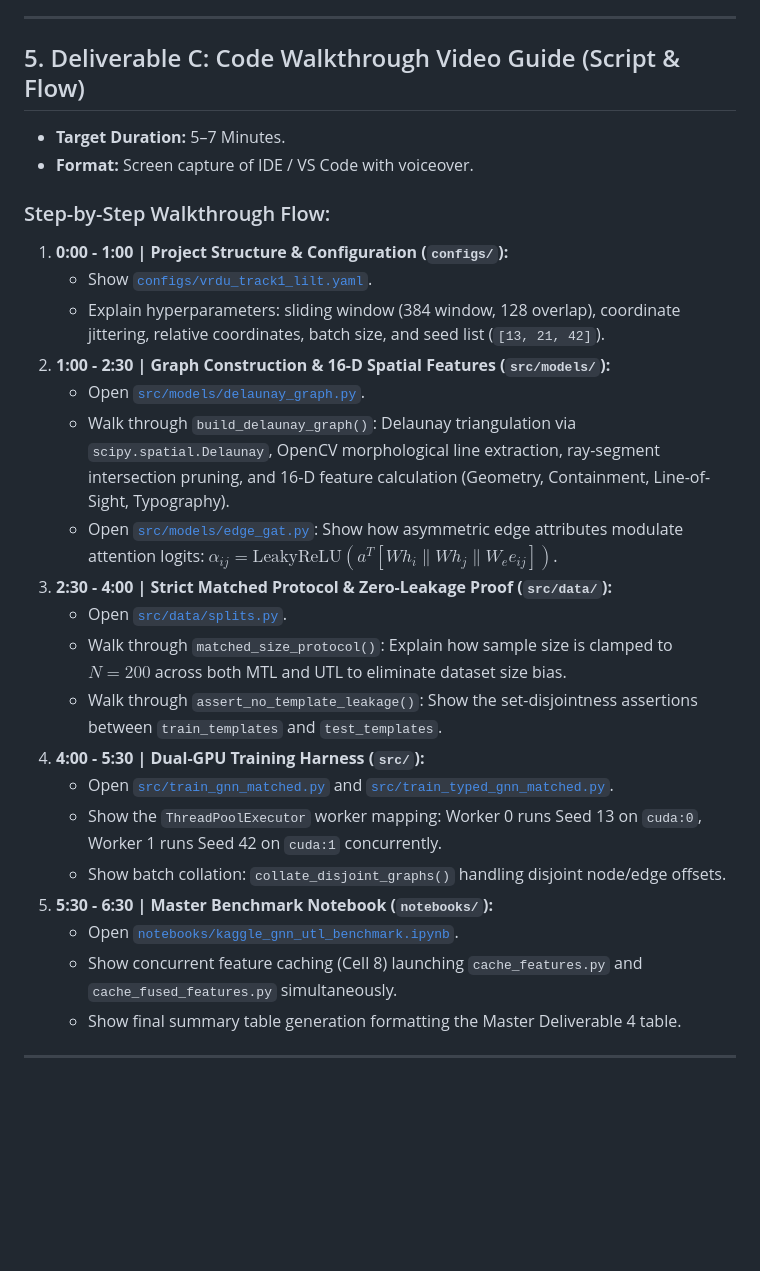
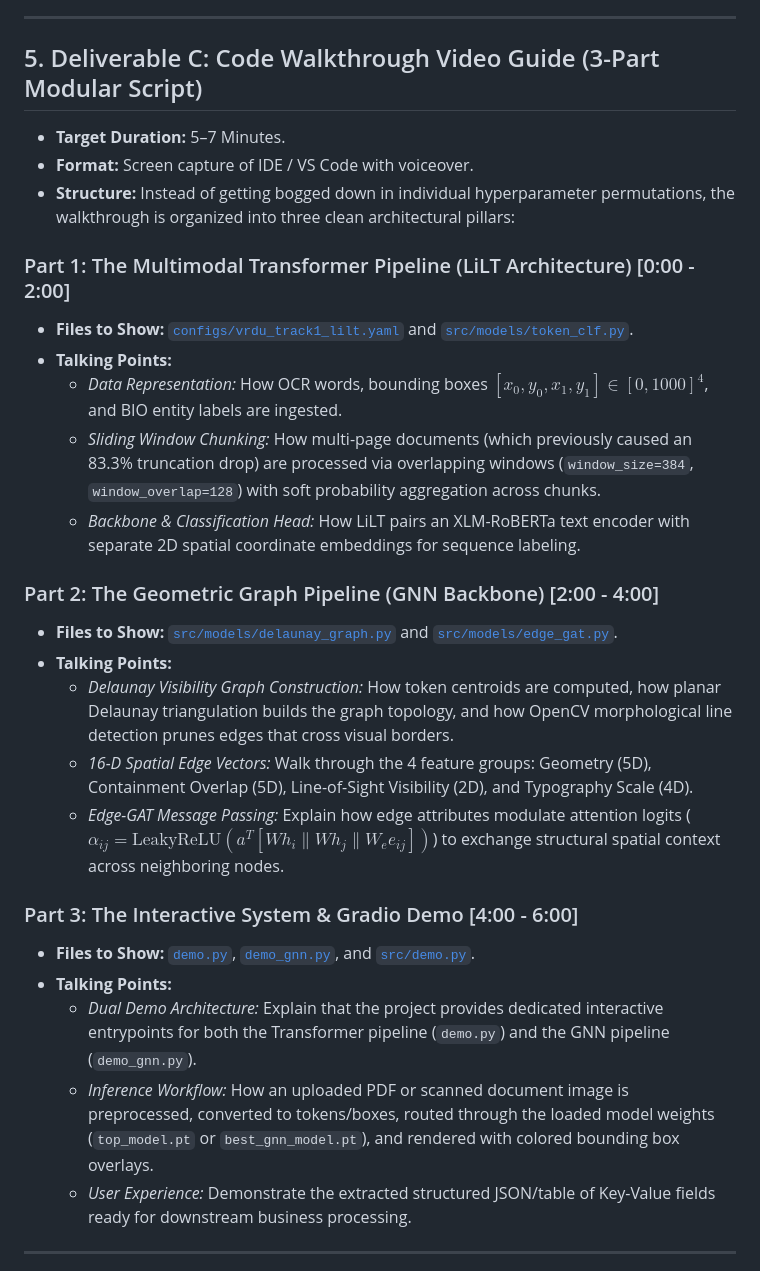
Before and after one commit to ABasakEE/KeyValue-Extraction, a Markdown page: intensive_assessment/HANDOFF.md, the part around the change. GitHub-like rendering; blank space fills up the shorter version.

Commit message:
docs(handoff): refine code walkthrough guide into 3 modular pillars (LiLT, GNN, Gradio)

```diff
--- a/intensive_assessment/HANDOFF.md
+++ b/intensive_assessment/HANDOFF.md
@@ -117,31 +117,32 @@ A 10-slide high-impact structure designed for an academic / technical panel:
 
 ---
 
-## 5. Deliverable C: Code Walkthrough Video Guide (Script & Flow)
+## 5. Deliverable C: Code Walkthrough Video Guide (3-Part Modular Script)
 
 * **Target Duration:** 5–7 Minutes.
 * **Format:** Screen capture of IDE / VS Code with voiceover.
+* **Structure:** Instead of getting bogged down in individual hyperparameter permutations, the walkthrough is organized into three clean architectural pillars:
 
-### Step-by-Step Walkthrough Flow:
-1. **0:00 - 1:00 | Project Structure & Configuration (`configs/`):**
-   - Show [`configs/vrdu_track1_lilt.yaml`](file:///D:/KeyValue-Extraction/configs/vrdu_track1_lilt.yaml).
-   - Explain hyperparameters: sliding window (384 window, 128 overlap), coordinate jittering, relative coordinates, batch size, and seed list (`[13, 21, 42]`).
-2. **1:00 - 2:30 | Graph Construction & 16-D Spatial Features (`src/models/`):**
-   - Open [`src/models/delaunay_graph.py`](file:///D:/KeyValue-Extraction/src/models/delaunay_graph.py).
-   - Walk through `build_delaunay_graph()`: Delaunay triangulation via `scipy.spatial.Delaunay`, OpenCV morphological line extraction, ray-segment intersection pruning, and 16-D feature calculation (Geometry, Containment, Line-of-Sight, Typography).
-   - Open [`src/models/edge_gat.py`](file:///D:/KeyValue-Extraction/src/models/edge_gat.py): Show how asymmetric edge attributes modulate attention logits: $\alpha_{ij} = \text{LeakyReLU}(a^T [Wh_i \parallel Wh_j \parallel W_e e_{ij}])$.
-3. **2:30 - 4:00 | Strict Matched Protocol & Zero-Leakage Proof (`src/data/`):**
-   - Open [`src/data/splits.py`](file:///D:/KeyValue-Extraction/src/data/splits.py).
-   - Walk through `matched_size_protocol()`: Explain how sample size is clamped to $N=200$ across both MTL and UTL to eliminate dataset size bias.
-   - Walk through `assert_no_template_leakage()`: Show the set-disjointness assertions between `train_templates` and `test_templates`.
-4. **4:00 - 5:30 | Dual-GPU Training Harness (`src/`):**
-   - Open [`src/train_gnn_matched.py`](file:///D:/KeyValue-Extraction/src/train_gnn_matched.py) and [`src/train_typed_gnn_matched.py`](file:///D:/KeyValue-Extraction/src/train_typed_gnn_matched.py).
-   - Show the `ThreadPoolExecutor` worker mapping: Worker 0 runs Seed 13 on `cuda:0`, Worker 1 runs Seed 42 on `cuda:1` concurrently.
-   - Show batch collation: `collate_disjoint_graphs()` handling disjoint node/edge offsets.
-5. **5:30 - 6:30 | Master Benchmark Notebook (`notebooks/`):**
-   - Open [`notebooks/kaggle_gnn_utl_benchmark.ipynb`](file:///D:/KeyValue-Extraction/notebooks/kaggle_gnn_utl_benchmark.ipynb).
-   - Show concurrent feature caching (Cell 8) launching `cache_features.py` and `cache_fused_features.py` simultaneously.
-   - Show final summary table generation formatting the Master Deliverable 4 table.
+### Part 1: The Multimodal Transformer Pipeline (LiLT Architecture) [0:00 - 2:00]
+* **Files to Show:** [`configs/vrdu_track1_lilt.yaml`](file:///D:/KeyValue-Extraction/configs/vrdu_track1_lilt.yaml) and [`src/models/token_clf.py`](file:///D:/KeyValue-Extraction/src/models/token_clf.py).
+* **Talking Points:**
+  - *Data Representation:* How OCR words, bounding boxes $[x_0, y_0, x_1, y_1] \in [0, 1000]^4$, and BIO entity labels are ingested.
+  - *Sliding Window Chunking:* How multi-page documents (which previously caused an 83.3% truncation drop) are processed via overlapping windows (`window_size=384`, `window_overlap=128`) with soft probability aggregation across chunks.
+  - *Backbone & Classification Head:* How LiLT pairs an XLM-RoBERTa text encoder with separate 2D spatial coordinate embeddings for sequence labeling.
+
+### Part 2: The Geometric Graph Pipeline (GNN Backbone) [2:00 - 4:00]
+* **Files to Show:** [`src/models/delaunay_graph.py`](file:///D:/KeyValue-Extraction/src/models/delaunay_graph.py) and [`src/models/edge_gat.py`](file:///D:/KeyValue-Extraction/src/models/edge_gat.py).
+* **Talking Points:**
+  - *Delaunay Visibility Graph Construction:* How token centroids are computed, how planar Delaunay triangulation builds the graph topology, and how OpenCV morphological line detection prunes edges that cross visual borders.
+  - *16-D Spatial Edge Vectors:* Walk through the 4 feature groups: Geometry (5D), Containment Overlap (5D), Line-of-Sight Visibility (2D), and Typography Scale (4D).
+  - *Edge-GAT Message Passing:* Explain how edge attributes modulate attention logits ($\alpha_{ij} = \text{LeakyReLU}(a^T [Wh_i \parallel Wh_j \parallel W_e e_{ij}])$) to exchange structural spatial context across neighboring nodes.
+
+### Part 3: The Interactive System & Gradio Demo [4:00 - 6:00]
+* **Files to Show:** [`demo.py`](file:///D:/KeyValue-Extraction/demo.py), [`demo_gnn.py`](file:///D:/KeyValue-Extraction/demo_gnn.py), and [`src/demo.py`](file:///D:/KeyValue-Extraction/src/demo.py).
+* **Talking Points:**
+  - *Dual Demo Architecture:* Explain that the project provides dedicated interactive entrypoints for both the Transformer pipeline (`demo.py`) and the GNN pipeline (`demo_gnn.py`).
+  - *Inference Workflow:* How an uploaded PDF or scanned document image is preprocessed, converted to tokens/boxes, routed through the loaded model weights (`top_model.pt` or `best_gnn_model.pt`), and rendered with colored bounding box overlays.
+  - *User Experience:* Demonstrate the extracted structured JSON/table of Key-Value fields ready for downstream business processing.
 
 ---
 
```
